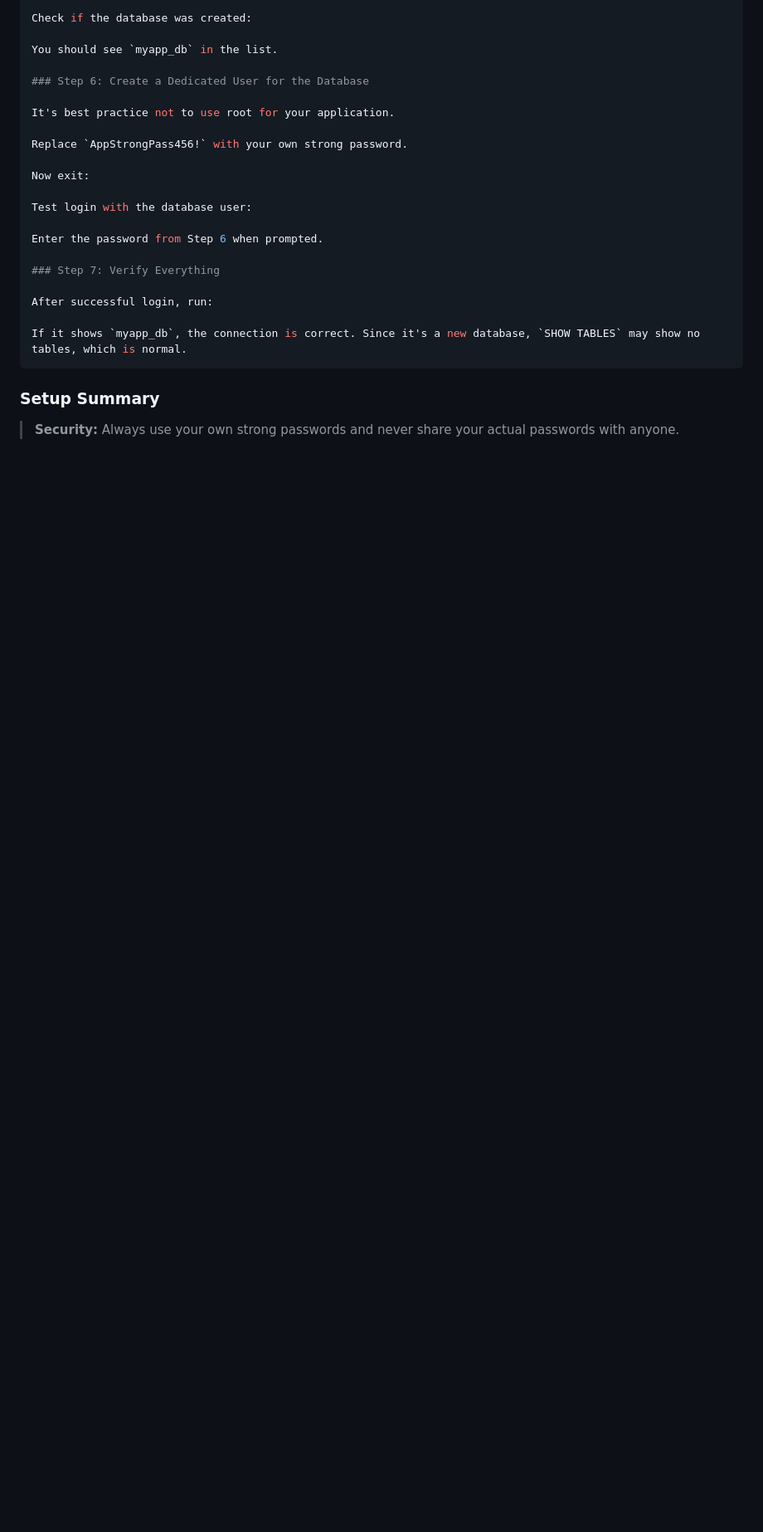
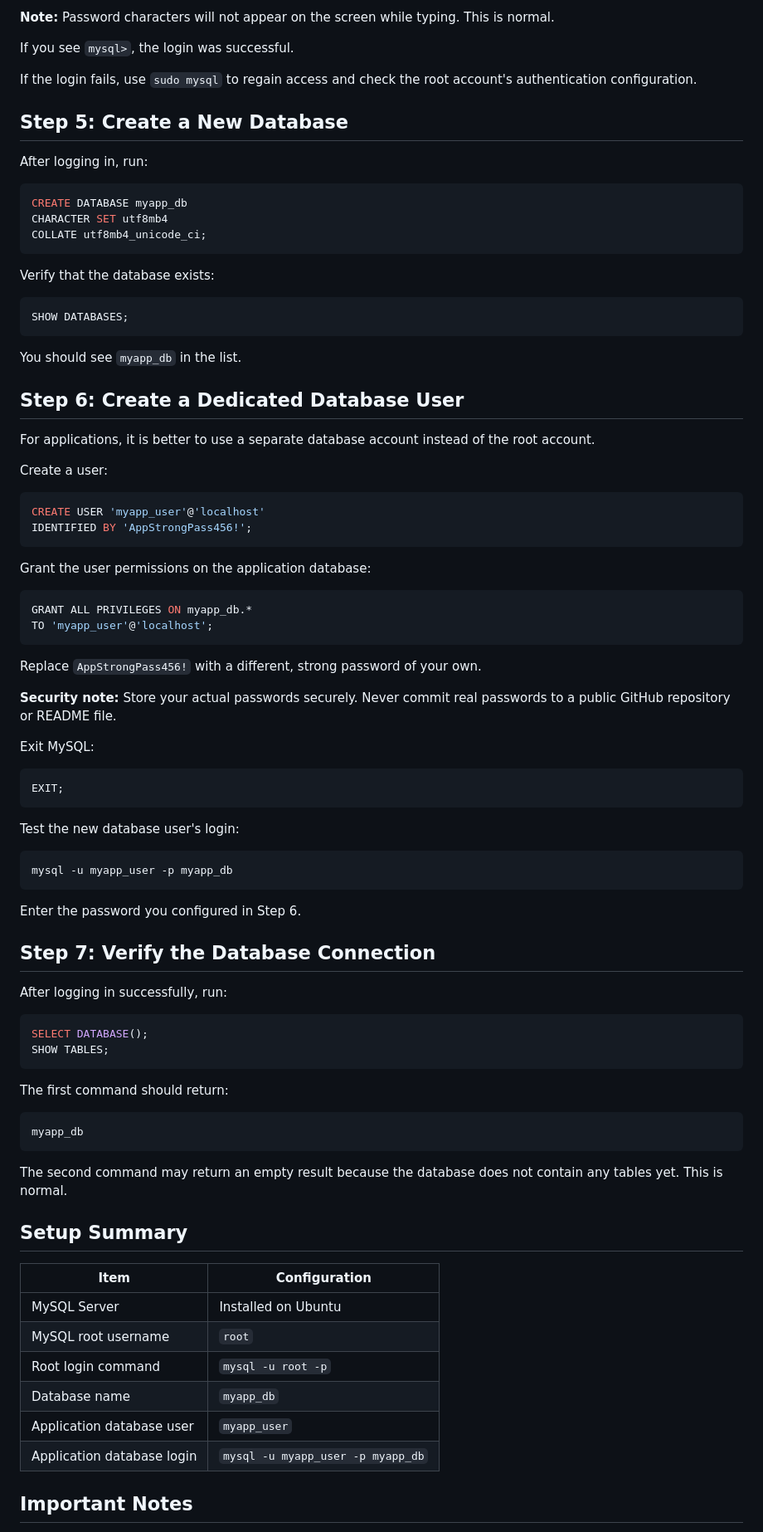
Before and after one commit to johirxofficial/fiber-map, a Markdown page: README.md, the part around one of its changes. Shown at 83% size. Drawn GitHub-style; blank space fills up the shorter version.

Commit message:
Add MySQL installation and setup guide
Added detailed MySQL installation and setup instructions for Ubuntu Linux Server, including steps for creating a database and user.

````diff
--- a/README.md
+++ b/README.md
@@ -1031,28 +1054,91 @@ Inside the `mysql>` prompt, run:
 
-Check if the database was created:
+**Note:** Password characters will not appear on the screen while typing. This is normal.
+
+If you see `mysql>`, the login was successful.
+
+If the login fails, use `sudo mysql` to regain access and check the root account's authentication configuration.
+
+## Step 5: Create a New Database
+
+After logging in, run:
+
+```sql
+CREATE DATABASE myapp_db
+CHARACTER SET utf8mb4
+COLLATE utf8mb4_unicode_ci;
+```
+
+Verify that the database exists:
+
+```sql
+SHOW DATABASES;
+```
 
 You should see `myapp_db` in the list.
 
-### Step 6: Create a Dedicated User for the Database
+## Step 6: Create a Dedicated Database User
 
-It's best practice not to use root for your application.
+For applications, it is better to use a separate database account instead of the root account.
 
-Replace `AppStrongPass456!` with your own strong password.
+Create a user:
 
-Now exit:
-
-Test login with the database user:
-
-Enter the password from Step 6 when prompted.
-
-### Step 7: Verify Everything
-
-After successful login, run:
-
-If it shows `myapp_db`, the connection is correct. Since it's a new database, `SHOW TABLES` may show no tables, which is normal.
+```sql
+CREATE USER 'myapp_user'@'localhost'
+IDENTIFIED BY 'AppStrongPass456!';
 ```
 
+Grant the user permissions on the application database:
 
-### Setup Summary
+```sql
+GRANT ALL PRIVILEGES ON myapp_db.*
+TO 'myapp_user'@'localhost';
+```
 
-> **Security:** Always use your own strong passwords and never share your actual passwords with anyone.
+Replace `AppStrongPass456!` with a different, strong password of your own.
+
+**Security note:** Store your actual passwords securely. Never commit real passwords to a public GitHub repository or README file.
+
+Exit MySQL:
+
+```sql
+EXIT;
+```
+
+Test the new database user's login:
+
+```bash
+mysql -u myapp_user -p myapp_db
+```
+
+Enter the password you configured in Step 6.
+
+## Step 7: Verify the Database Connection
+
+After logging in successfully, run:
+
+```sql
+SELECT DATABASE();
+SHOW TABLES;
+```
+
+The first command should return:
+
+```text
+myapp_db
+```
+
+The second command may return an empty result because the database does not contain any tables yet. This is normal.
+
+## Setup Summary
+
+| Item | Configuration |
+|---|---|
+| MySQL Server | Installed on Ubuntu |
+| MySQL root username | `root` |
+| Root login command | `mysql -u root -p` |
+| Database name | `myapp_db` |
+| Application database user | `myapp_user` |
+| Application database login | `mysql -u myapp_user -p myapp_db` |
+
+## Important Notes
+
````
Also changed, not shown: other parts of README.md (+56 -26 lines).
